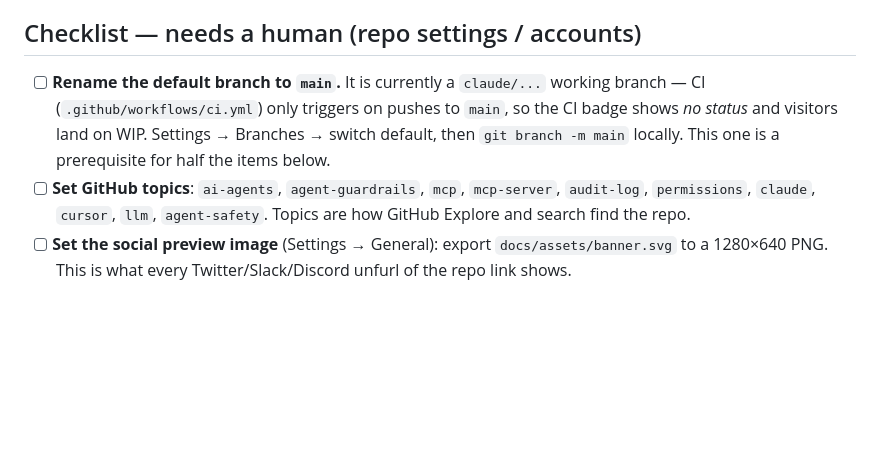
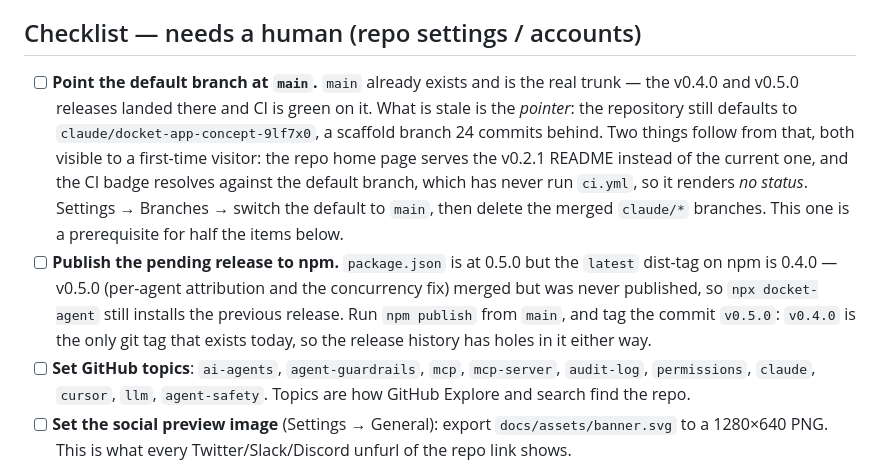
Before and after one commit to shahcolate/docket, a Markdown page: docs/growth.md, the part around the change. Drawn GitHub-style; blank space fills up the shorter version.

Commit message:
Pin the CI badge to main; correct the repo-hygiene checklist
The CI badge omitted a branch, so shields.io resolved it against the
repository default branch — still the `claude/docket-app-concept-9lf7x0`
scaffold, which has never run ci.yml — and rendered "no status" next to a
suite that is green on every push to main. Pin it to `?branch=main` so the
badge reports the trunk regardless of where the default pointer sits.

The growth checklist described the branch problem as a rename. It is not:
main exists and is the trunk, 24 commits ahead, carrying v0.4.0 and v0.5.0.
Only the default-branch pointer is stale. Restate the item accordingly and
add the release gap it hides — package.json is at 0.5.0 while npm's latest
dist-tag is still 0.4.0.

Co-Authored-By: Claude Opus 5 <noreply@anthropic.com>
Claude-Session: https://claude.ai/code/session_01PGgttRFdzv67h4Pt5XqwGZ

```diff
--- a/docs/growth.md
+++ b/docs/growth.md
@@ -46,12 +46,22 @@ the voice.
 
 ## Checklist — needs a human (repo settings / accounts)
 
-- [ ] **Rename the default branch to `main`.** It is currently a
-  `claude/...` working branch — CI (`.github/workflows/ci.yml`) only
-  triggers on pushes to `main`, so the CI badge shows *no status* and
-  visitors land on WIP. Settings → Branches → switch default, then
-  `git branch -m main` locally. This one is a prerequisite for half the
-  items below.
+- [ ] **Point the default branch at `main`.** `main` already exists and is
+  the real trunk — the v0.4.0 and v0.5.0 releases landed there and CI is
+  green on it. What is stale is the *pointer*: the repository still defaults to
+  `claude/docket-app-concept-9lf7x0`, a scaffold branch 24 commits behind.
+  Two things follow from that, both visible to a first-time visitor: the
+  repo home page serves the v0.2.1 README instead of the current one, and
+  the CI badge resolves against the default branch, which has never run
+  `ci.yml`, so it renders *no status*. Settings → Branches → switch the
+  default to `main`, then delete the merged `claude/*` branches. This one
+  is a prerequisite for half the items below.
+- [ ] **Publish the pending release to npm.** `package.json` is at 0.5.0 but
+  the `latest` dist-tag on npm is 0.4.0 — v0.5.0 (per-agent attribution and
+  the concurrency fix) merged but was never published, so `npx docket-agent`
+  still installs the previous release. Run `npm publish` from `main`, and
+  tag the commit `v0.5.0`: `v0.4.0` is the only git tag that exists today,
+  so the release history has holes in it either way.
 - [ ] **Set GitHub topics**: `ai-agents`, `agent-guardrails`, `mcp`,
   `mcp-server`, `audit-log`, `permissions`, `claude`, `cursor`, `llm`,
   `agent-safety`. Topics are how GitHub Explore and search find the repo.
```
Also changed, not shown: README.md (+1 -1 lines), README.zh.md (+1 -1 lines).
